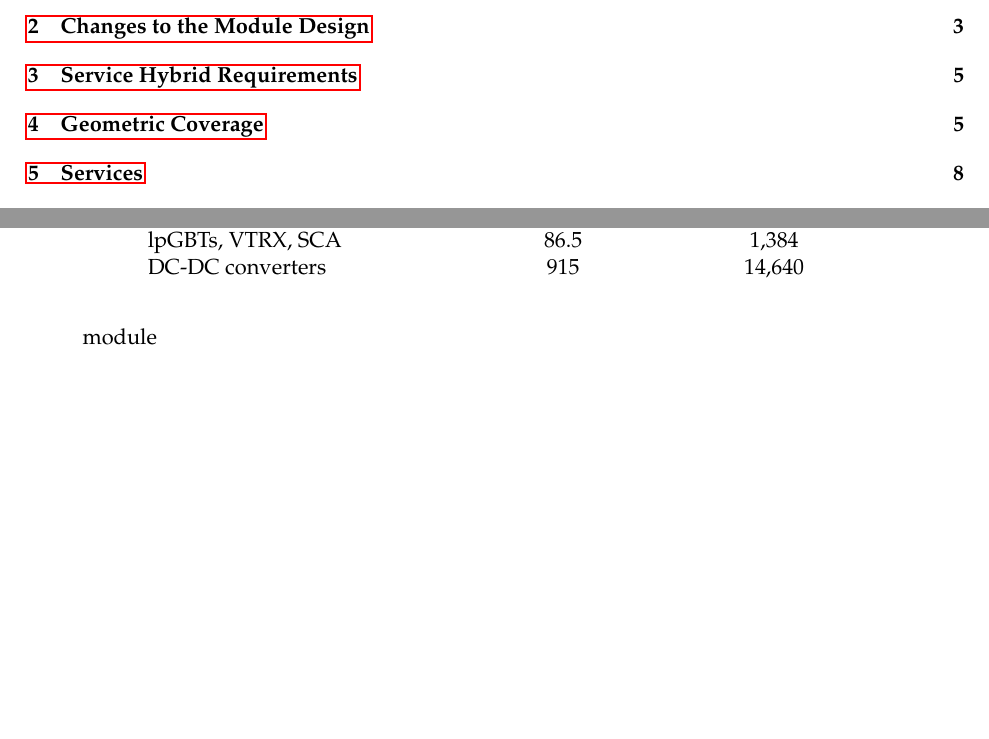
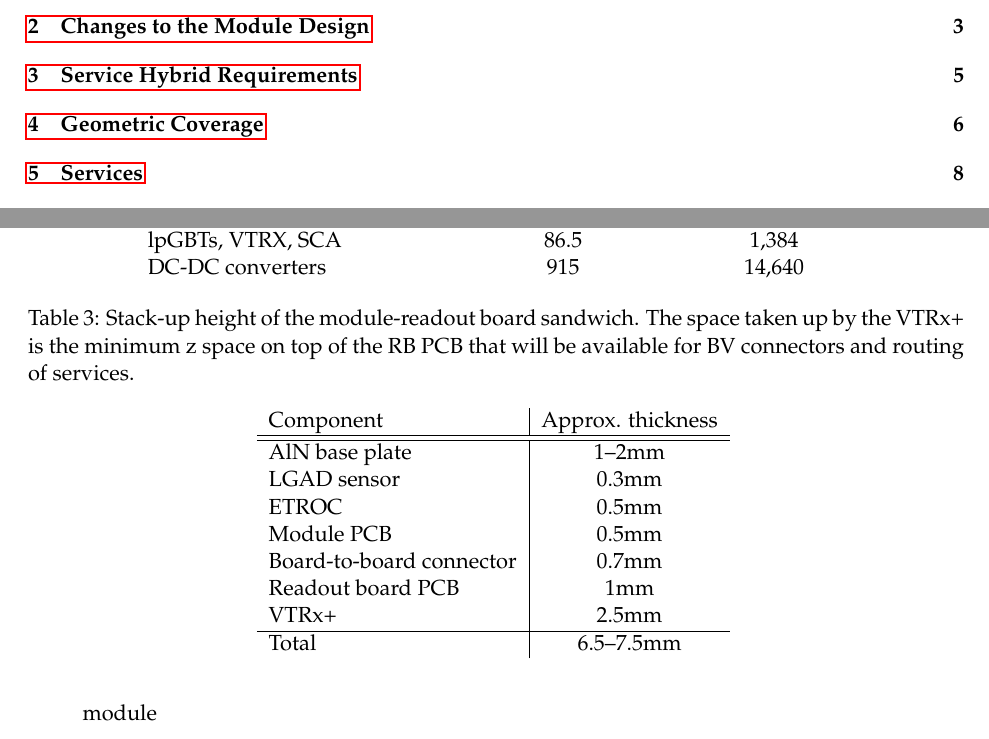
Before and after one commit to bu-etl/readout-board-docs, a LaTeX document (readout-board-docs.tex): two parts of pages 1 and 5 of 13, joined at a grey line, cut so that both start at the same text, the shorter picture padded with empty space. Compiled offline with pdfLaTeX.

Commit message:
z-space table

```diff
--- a/readout-board-docs.tex
+++ b/readout-board-docs.tex
@@ -177,6 +177,24 @@ The modules themselves have a changed structure, shown in Figure~\ref{fig:flippe
   \item The LGAD (BV) and ETROC (signals and LV) are wire bonded to a PCB that covers the module
   \item The module is connected to the readout board via board-to-board connectors
 \end{itemize}
+
+\begin{table}
+  \caption{Stack-up height of the module-readout board sandwich.
+    The space taken up by the VTRx+ is the minimum z space on top of the RB PCB that will be available for BV connectors and routing of services.}
+  \centering
+  \begin{tabular}{ l | c }
+    Component                   & Approx. thickness \\ \hline \hline
+    AlN base plate              & 1--2mm \\
+    LGAD sensor                 & 0.3mm \\
+    ETROC                       & 0.5mm \\
+    Module PCB                  & 0.5mm \\
+    Board-to-board connector    & 0.7mm \\
+    Readout board PCB           & 1mm \\
+    VTRx+                       & 2.5mm \\ \hline
+    Total                       & 6.5--7.5mm \\
+  \end{tabular}
+  \label{tab:stackup}
+\end{table}
 
 \section{Service Hybrid Requirements}
 
```
